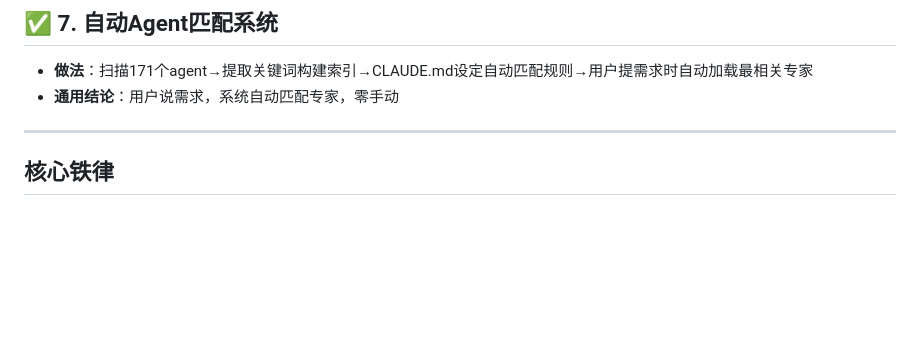
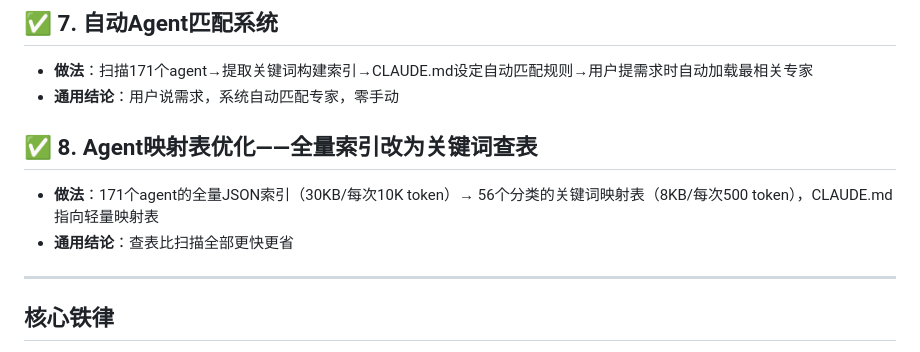
Before and after one commit to wuxai0408/wendao, a Markdown page: 经验库.md, the part around the change. Rendered like a GitHub page; blank space fills up the shorter version.

Commit message:
经验库+1成功：Agent映射表优化——全量扫描改为关键词查表

```diff
--- a/经验库.md
+++ b/经验库.md
@@ -146,6 +146,10 @@
 - **做法**：扫描171个agent→提取关键词构建索引→CLAUDE.md设定自动匹配规则→用户提需求时自动加载最相关专家
 - **通用结论**：用户说需求，系统自动匹配专家，零手动
 
+## ✅ 8. Agent映射表优化——全量索引改为关键词查表
+- **做法**：171个agent的全量JSON索引（30KB/每次10K token）→ 56个分类的关键词映射表（8KB/每次500 token），CLAUDE.md指向轻量映射表
+- **通用结论**：查表比扫描全部更快更省
+
 ---
 
 ## 核心铁律
```
